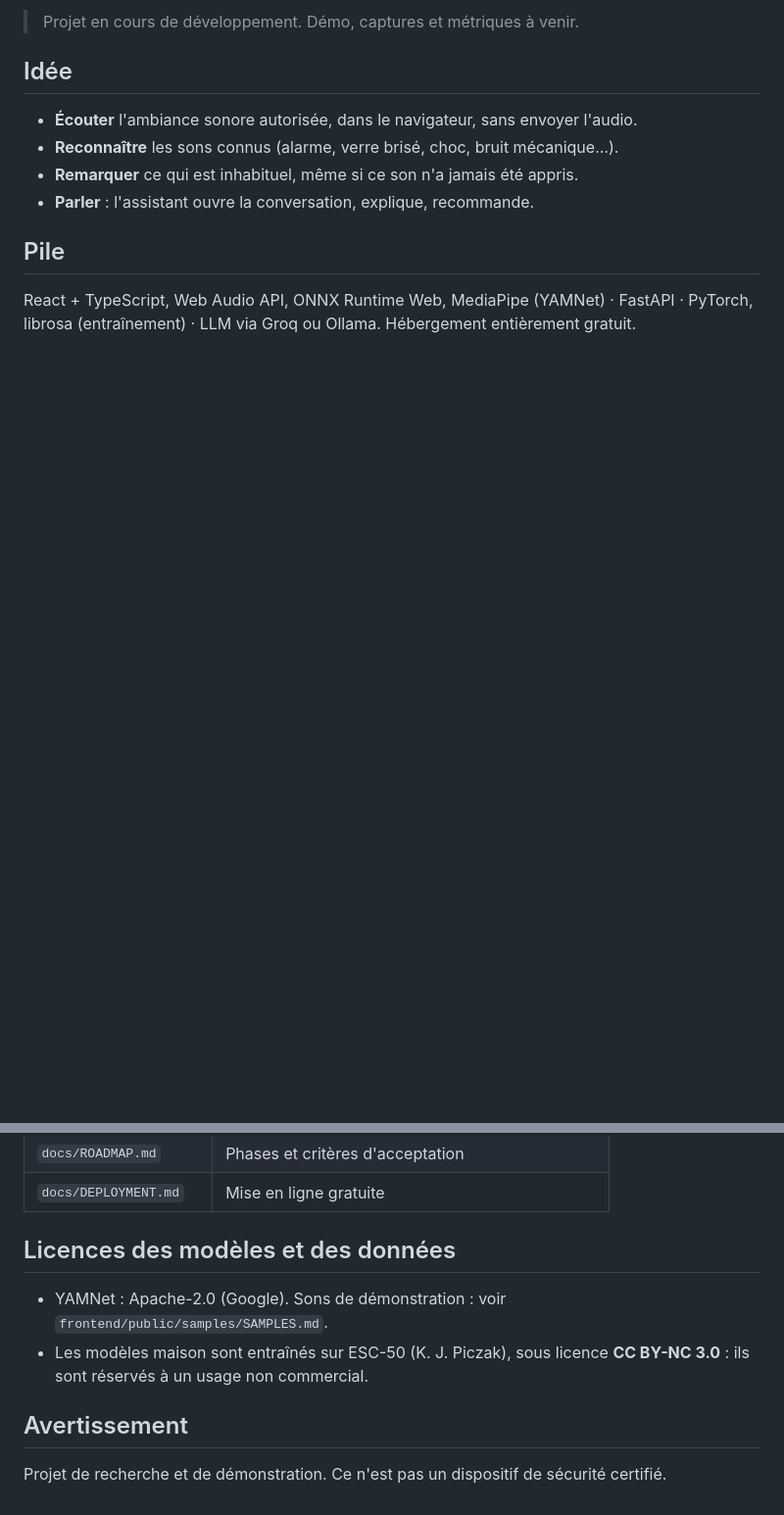
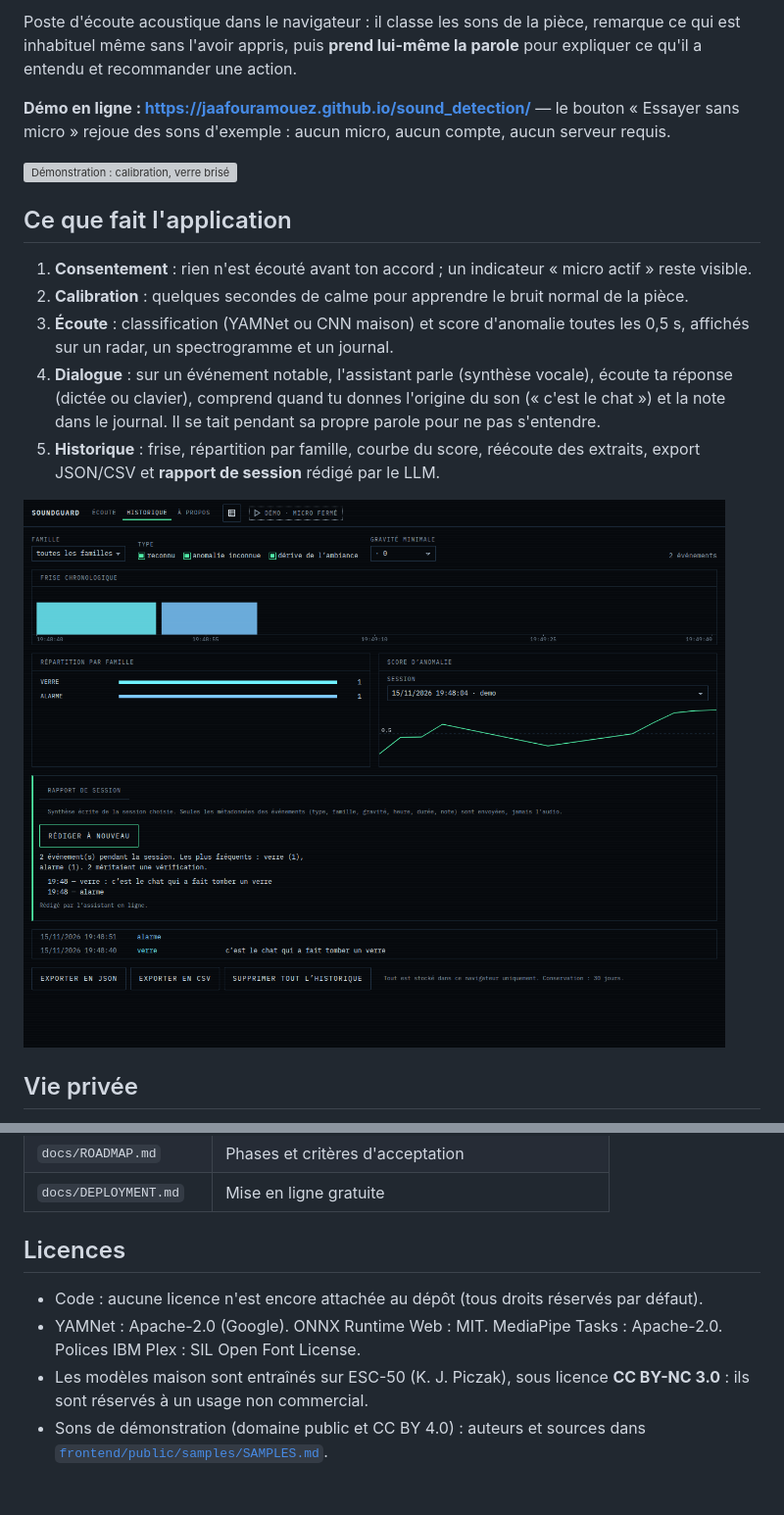
Before and after one commit to JAAFOURAMouez/sound_detection, a Markdown page: README.md, 2 parts joined by grey strips. Shown at 98% size. Rendered like a GitHub page; pictures changed too: docs/media/historique.png (added); blank space fills up the shorter version; grey boxes are pictures that could not be loaded.

Commit message:
réécrit le README en vitrine : démo en ligne, GIF, schéma, métriques, limites et pistes

```diff
--- a/README.md
+++ b/README.md
@@ -5,14 +5,26 @@ détection d'anomalies acoustiques inconnues et dialogue proactif avec l'utilisa
 
-> Projet en cours de développement. Démo, captures et métriques à venir.
+Poste d'écoute acoustique dans le navigateur : il classe les sons de la pièce, remarque ce qui
+est inhabituel même sans l'avoir appris, puis **prend lui-même la parole** pour expliquer ce
+qu'il a entendu et recommander une action.
 
-## Idée
+**Démo en ligne : <https://jaafouramouez.github.io/sound_detection/>** — le bouton
+« Essayer sans micro » rejoue des sons d'exemple : aucun micro, aucun compte, aucun serveur requis.
 
-- **Écouter** l'ambiance sonore autorisée, dans le navigateur, sans envoyer l'audio.
-- **Reconnaître** les sons connus (alarme, verre brisé, choc, bruit mécanique…).
-- **Remarquer** ce qui est inhabituel, même si ce son n'a jamais été appris.
-- **Parler** : l'assistant ouvre la conversation, explique, recommande.
+![Démonstration : calibration, verre brisé, dialogue, sirène, puis rapport de session](docs/media/demo.gif)
 
-## Pile
+## Ce que fait l'application
 
-React + TypeScript, Web Audio API, ONNX Runtime Web, MediaPipe (YAMNet) · FastAPI ·
-PyTorch, librosa (entraînement) · LLM via Groq ou Ollama. Hébergement entièrement gratuit.
+1. **Consentement** : rien n'est écouté avant ton accord ; un indicateur « micro actif » reste visible.
+2. **Calibration** : quelques secondes de calme pour apprendre le bruit normal de la pièce.
+3. **Écoute** : classification (YAMNet ou CNN maison) et score d'anomalie toutes les 0,5 s,
+   affichés sur un radar, un spectrogramme et un journal.
+4. **Dialogue** : sur un événement notable, l'assistant parle (synthèse vocale), écoute ta
+   réponse (dictée ou clavier), comprend quand tu donnes l'origine du son (« c'est le chat ») et
+   la note dans le journal. Il se tait pendant sa propre parole pour ne pas s'entendre.
+5. **Historique** : frise, répartition par famille, courbe du score, réécoute des extraits,
+   export JSON/CSV et **rapport de session** rédigé par le LLM.
+
+![Historique : frise, répartition, score d'anomalie et rapport de session](docs/media/historique.png)
+
+## Vie privée
+
@@ -84,12 +165,12 @@ maximal 4,3 × 10⁻⁶ (tolérance 10⁻³).
 | `docs/ROADMAP.md` | Phases et critères d'acceptation |
 | `docs/DEPLOYMENT.md` | Mise en ligne gratuite |
 
-## Licences des modèles et des données
+## Licences
 
-- YAMNet : Apache-2.0 (Google). Sons de démonstration : voir `frontend/public/samples/SAMPLES.md`.
+- Code : aucune licence n'est encore attachée au dépôt (tous droits réservés par défaut).
+- YAMNet : Apache-2.0 (Google). ONNX Runtime Web : MIT. MediaPipe Tasks : Apache-2.0.
+  Polices IBM Plex : SIL Open Font License.
 - Les modèles maison sont entraînés sur ESC-50 (K. J. Piczak), sous licence **CC BY-NC 3.0** :
   ils sont réservés à un usage non commercial.
-
-## Avertissement
-
-Projet de recherche et de démonstration. Ce n'est pas un dispositif de sécurité certifié.
+- Sons de démonstration (domaine public et CC BY 4.0) : auteurs et sources dans
+  [`frontend/public/samples/SAMPLES.md`](frontend/public/samples/SAMPLES.md).
```
Also changed, not shown: other parts of README.md (+94 -25 lines), 1 other file.
